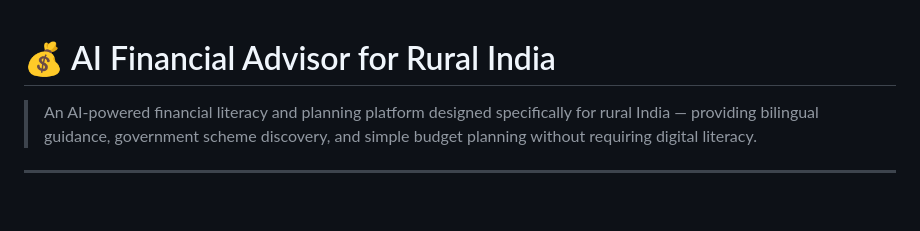
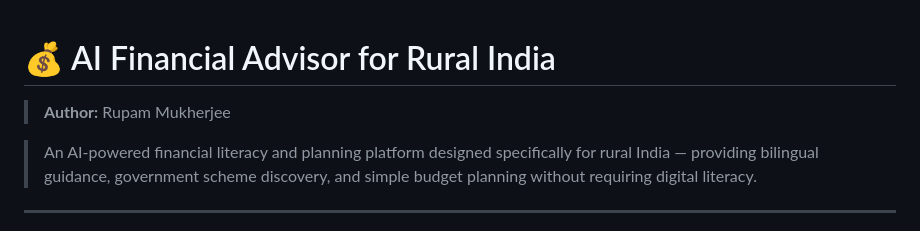
Before and after one commit to Rupam179/Agentic-AI-Financial-Advisor-for-Rural-India, a Markdown page: README.md, the part around the change. Drawn GitHub-style; blank space fills up the shorter version.

Commit message:
Update README with author and project details
Added author information and enhanced project description.

```diff
--- a/README.md
+++ b/README.md
@@ -1,4 +1,6 @@
 # 💰 AI Financial Advisor for Rural India
+
+> **Author:** Rupam Mukherjee
 
 > An AI‑powered financial literacy and planning platform designed specifically for rural India — providing bilingual guidance, government scheme discovery, and simple budget planning without requiring digital literacy.
 
```
